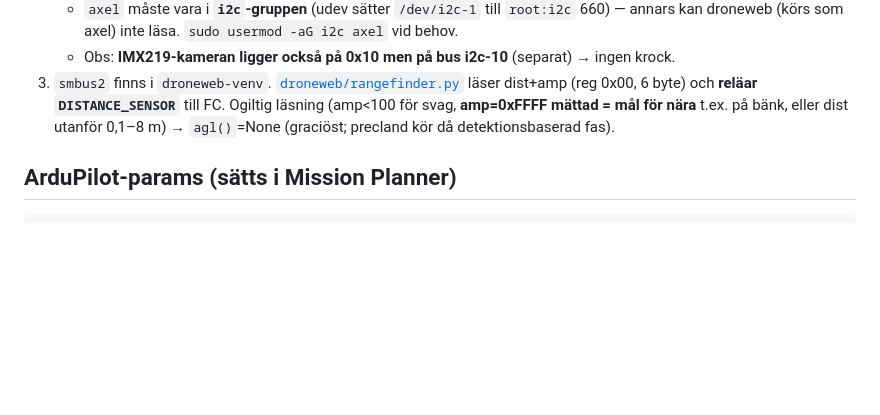
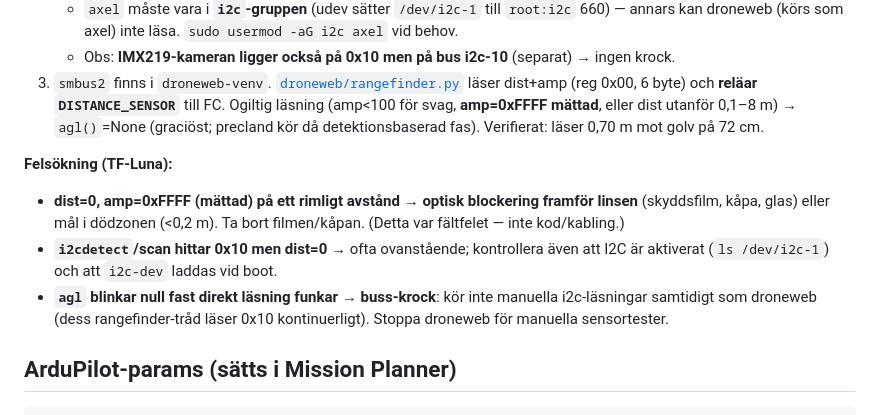
Before and after one commit to Axbri/drone-companion-pi5, a Markdown page: PRECISION-LANDING.md, the part around the change. GitHub-like rendering; blank space fills up the shorter version.

Commit message:
TF-Luna felsökning i doc: optisk blockering + buss-krock; bekräftat 0,70 m
Fältfelet var en optisk blockering framför linsen (film/kåpa) → amp=0xFFFF mättad;
borttagen → läser korrekt. droneweb bekräftat AGL 0,70 m mot golv 72 cm. Not om att inte
köra manuella i2c-läsningar samtidigt som droneweb (buss-krock glitchar agl).

Co-Authored-By: Claude Opus 4.8 <noreply@anthropic.com>

```diff
--- a/PRECISION-LANDING.md
+++ b/PRECISION-LANDING.md
@@ -41,8 +41,18 @@ ArUco tillförlitligt ~3 m (rök-testad detektering ned till ~34 px markör).
    - Obs: **IMX219-kameran ligger också på 0x10 men på bus i2c-10** (separat) → ingen krock.
 3. `smbus2` finns i `droneweb-venv`. [`droneweb/rangefinder.py`](droneweb/rangefinder.py) läser
    dist+amp (reg 0x00, 6 byte) och **reläar `DISTANCE_SENSOR`** till FC. Ogiltig läsning
-   (amp<100 för svag, **amp=0xFFFF mättad = mål för nära** t.ex. på bänk, eller dist utanför
-   0,1–8 m) → `agl()`=None (graciöst; precland kör då detektionsbaserad fas).
+   (amp<100 för svag, **amp=0xFFFF mättad**, eller dist utanför 0,1–8 m) → `agl()`=None (graciöst;
+   precland kör då detektionsbaserad fas). Verifierat: läser 0,70 m mot golv på 72 cm.
+
+**Felsökning (TF-Luna):**
+- **dist=0, amp=0xFFFF (mättad) på ett rimligt avstånd** → **optisk blockering framför linsen**
+  (skyddsfilm, kåpa, glas) eller mål i dödzonen (<0,2 m). Ta bort filmen/kåpan. (Detta var
+  fältfelet — inte kod/kabling.)
+- **`i2cdetect`/scan hittar 0x10 men dist=0** → ofta ovanstående; kontrollera även att I2C är
+  aktiverat (`ls /dev/i2c-1`) och att `i2c-dev` laddas vid boot.
+- **`agl` blinkar null fast direkt läsning funkar** → **buss-krock**: kör inte manuella i2c-läsningar
+  samtidigt som droneweb (dess rangefinder-tråd läser 0x10 kontinuerligt). Stoppa droneweb för
+  manuella sensortester.
 
 ## ArduPilot-params (sätts i Mission Planner)
 
```
